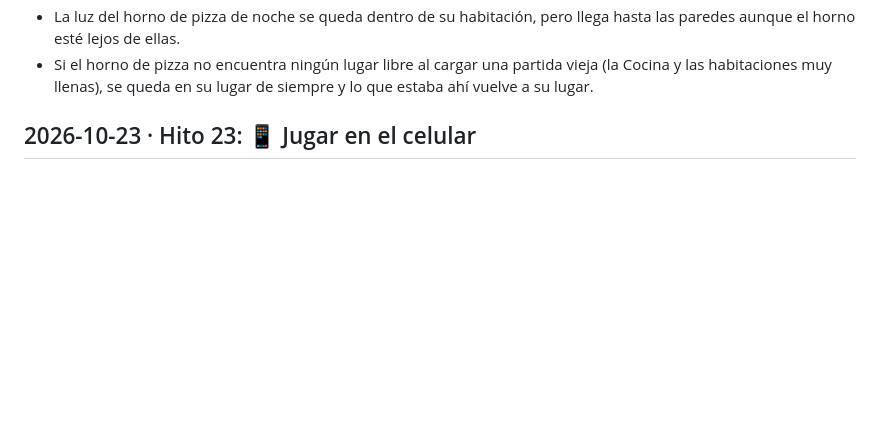
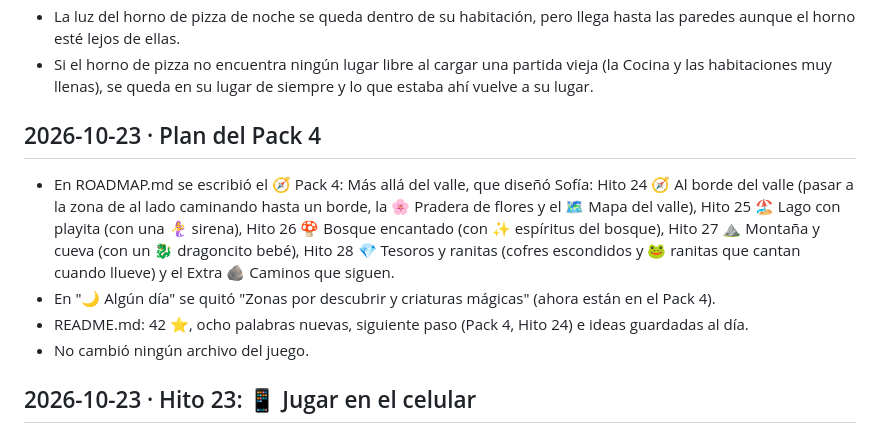
Before and after one commit to sochi74/el-rincon-de-sofia, a Markdown page: CHANGELOG.md, the part around the change. Rendered like a GitHub page; blank space fills up the shorter version.

```diff
--- a/CHANGELOG.md
+++ b/CHANGELOG.md
@@ -33,6 +33,12 @@
 - Con zoom en pantallas anchas, la casa o la ciudad se ven también un poquito por detrás del panel de la izquierda.
 - La luz del horno de pizza de noche se queda dentro de su habitación, pero llega hasta las paredes aunque el horno esté lejos de ellas.
 - Si el horno de pizza no encuentra ningún lugar libre al cargar una partida vieja (la Cocina y las habitaciones muy llenas), se queda en su lugar de siempre y lo que estaba ahí vuelve a su lugar.
+
+## 2026-10-23 · Plan del Pack 4
+- En ROADMAP.md se escribió el 🧭 Pack 4: Más allá del valle, que diseñó Sofía: Hito 24 🧭 Al borde del valle (pasar a la zona de al lado caminando hasta un borde, la 🌸 Pradera de flores y el 🗺️ Mapa del valle), Hito 25 🏖️ Lago con playita (con una 🧜‍♀️ sirena), Hito 26 🍄 Bosque encantado (con ✨ espíritus del bosque), Hito 27 ⛰️ Montaña y cueva (con un 🐉 dragoncito bebé), Hito 28 💎 Tesoros y ranitas (cofres escondidos y 🐸 ranitas que cantan cuando llueve) y el Extra 🪨 Caminos que siguen.
+- En "🌙 Algún día" se quitó "Zonas por descubrir y criaturas mágicas" (ahora están en el Pack 4).
+- README.md: 42 ⭐, ocho palabras nuevas, siguiente paso (Pack 4, Hito 24) e ideas guardadas al día.
+- No cambió ningún archivo del juego.
 
 ## 2026-10-23 · Hito 23: 📱 Jugar en el celular
 - Pantalla chica = pantalla táctil con el lado más corto de 500 px o menos. En pantallas grandes todo sigue igual.
```
Also changed, not shown: README.md (+13 -5 lines), ROADMAP.md (+8 -1 lines).
